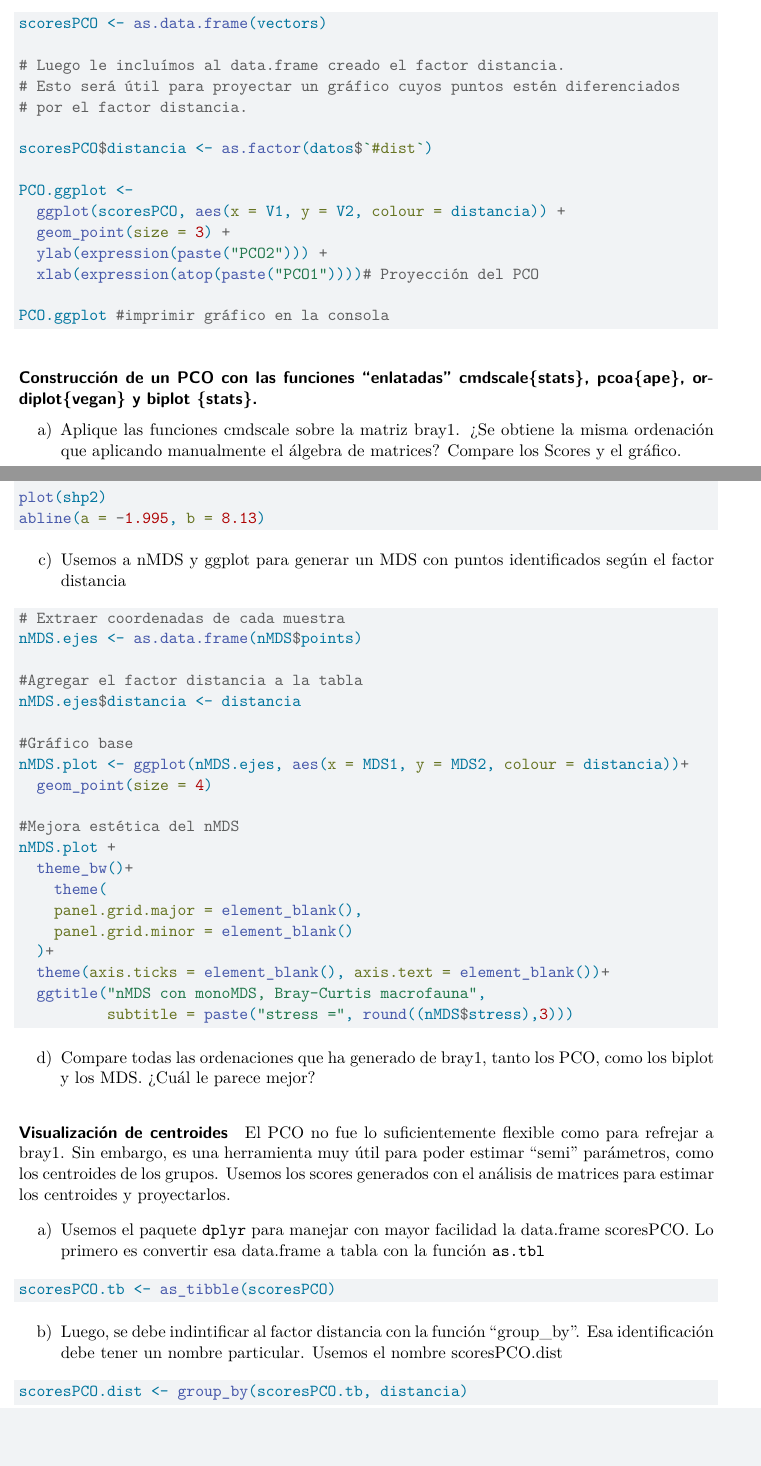
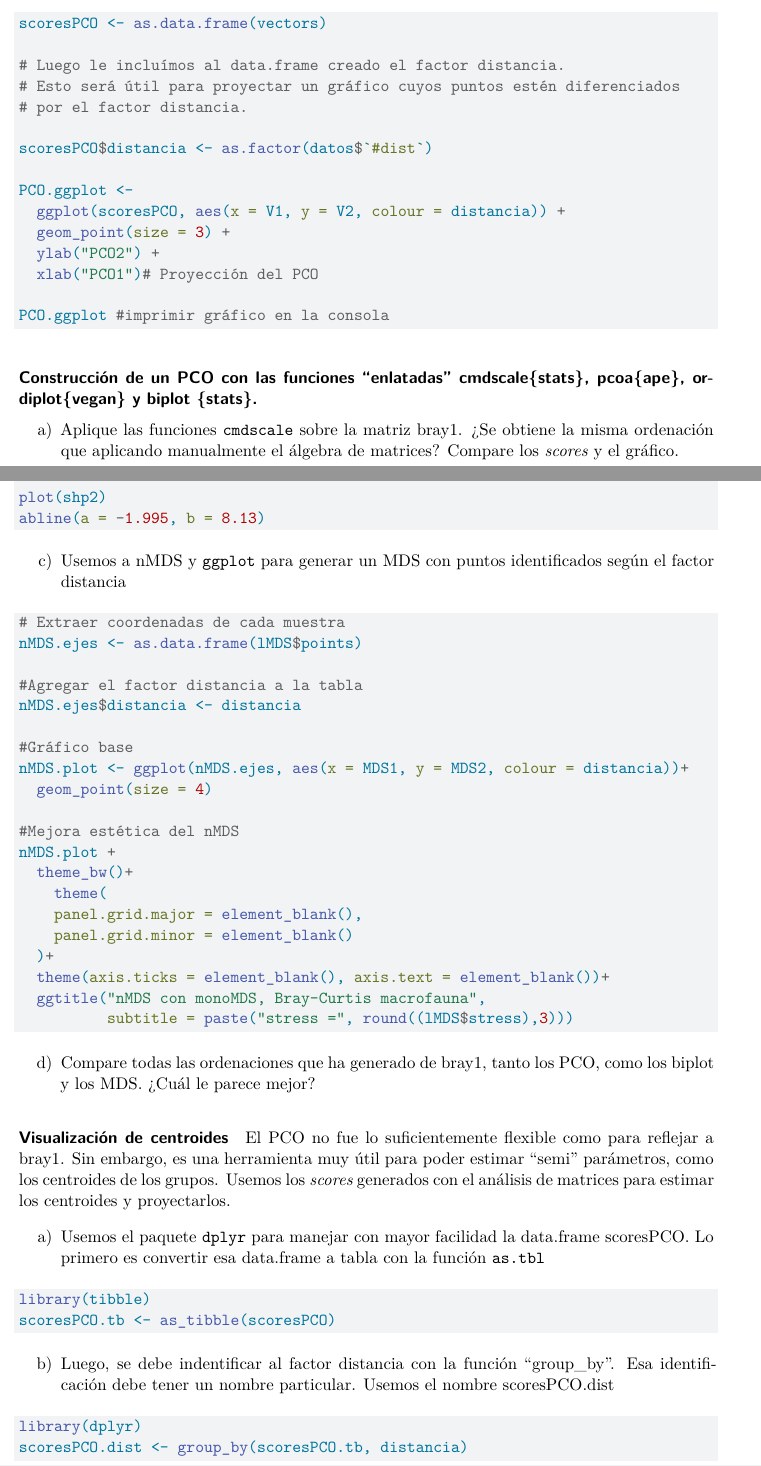
Before and after one commit to edlinguerra/IAM_IVIC2024, a Quarto document (actividades/actividad_3.qmd): two parts of pages 9 and 12 of 13, joined at a grey line, cut so that both start at the same text, the shorter picture padded with empty space. Rendered offline with R 4.5, knitr and Pandoc in place of Quarto, then LaTeX, with nearby package versions.

Commit message:
detalles en texto

````diff
--- a/actividades/actividad_3.qmd
+++ b/actividades/actividad_3.qmd
@@ -317,15 +317,15 @@ scoresPCO$distancia <- as.factor(datos$`#dist`)
 PCO.ggplot <-
   ggplot(scoresPCO, aes(x = V1, y = V2, colour = distancia)) +
   geom_point(size = 3) +
-  ylab(expression(paste("PCO2"))) +
-  xlab(expression(atop(paste("PCO1"))))# Proyección del PCO
+  ylab("PCO2") +
+  xlab("PCO1")# Proyección del PCO
 
 PCO.ggplot #imprimir gráfico en la consola
 ```
 
 #### Construcción de un PCO con las funciones "enlatadas" cmdscale{stats}, pcoa{ape}, ordiplot{vegan} y biplot {stats}.
 
-a)  Aplique las funciones cmdscale sobre la matriz bray1. ¿Se obtiene la misma ordenación que aplicando manualmente el álgebra de matrices? Compare los Scores y el gráfico.
+a)  Aplique las funciones `cmdscale` sobre la matriz bray1. ¿Se obtiene la misma ordenación que aplicando manualmente el álgebra de matrices? Compare los *scores* y el gráfico.
 
 ```{r, eval = FALSE}
 PCO.r <- cmdscale(bray1, k = (nrow(r.c) - 1), eig = TRUE)
@@ -437,11 +437,11 @@ plot(shp2)
 abline(a = -1.995, b = 8.13)
 ```
 
-c)  Usemos a nMDS y ggplot para generar un MDS con puntos identificados según el factor distancia
+c)  Usemos a nMDS y `ggplot` para generar un MDS con puntos identificados según el factor distancia
 
 ```{r, eval = FALSE}
 # Extraer coordenadas de cada muestra
-nMDS.ejes <- as.data.frame(nMDS$points)
+nMDS.ejes <- as.data.frame(lMDS$points)
 
 #Agregar el factor distancia a la tabla
 nMDS.ejes$distancia <- distancia
@@ -459,7 +459,7 @@ nMDS.plot +
   )+
   theme(axis.ticks = element_blank(), axis.text = element_blank())+
   ggtitle("nMDS con monoMDS, Bray-Curtis macrofauna",
-          subtitle = paste("stress =", round((nMDS$stress),3)))
+          subtitle = paste("stress =", round((lMDS$stress),3)))
 
 ```
 
@@ -467,17 +467,19 @@ d)  Compare todas las ordenaciones que ha generado de bray1, tanto los PCO, como
 
 #### Visualización de centroides
 
-El PCO no fue lo suficientemente flexible como para refrejar a bray1. Sin embargo, es una herramienta muy útil para poder estimar "semi" parámetros, como los centroides de los grupos. Usemos los scores generados con el análisis de matrices para estimar los centroides y proyectarlos.
+El PCO no fue lo suficientemente flexible como para reflejar a bray1. Sin embargo, es una herramienta muy útil para poder estimar "semi" parámetros, como los centroides de los grupos. Usemos los *scores* generados con el análisis de matrices para estimar los centroides y proyectarlos.
 
 a)  Usemos el paquete `dplyr` para manejar con mayor facilidad la data.frame scoresPCO. Lo primero es convertir esa data.frame a tabla con la función `as.tbl`
 
 ```{r, eval = FALSE}
+library(tibble)
 scoresPCO.tb <- as_tibble(scoresPCO)
 ```
 
-b)  Luego, se debe indintificar al factor distancia con la función "group_by". Esa identificación debe tener un nombre particular. Usemos el nombre scoresPCO.dist
+b)  Luego, se debe indentificar al factor distancia con la función "group_by". Esa identificación debe tener un nombre particular. Usemos el nombre scoresPCO.dist
 
 ```{r, eval = FALSE}
+library(dplyr)
 scoresPCO.dist <- group_by(scoresPCO.tb, distancia)
 
 ```
````
Also changed, not shown: actividades/actividad_3.qmd (14 more changed lines).
